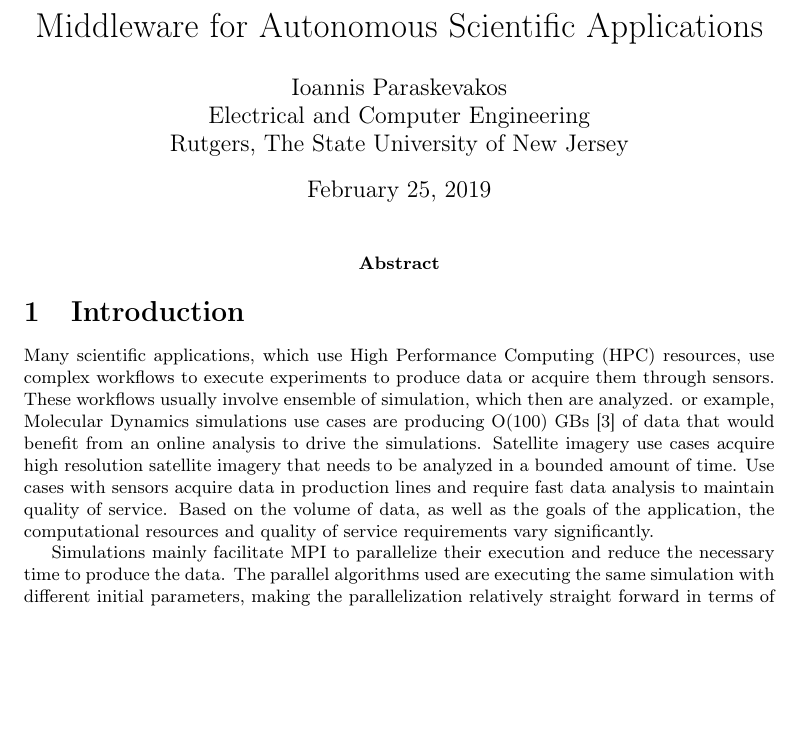
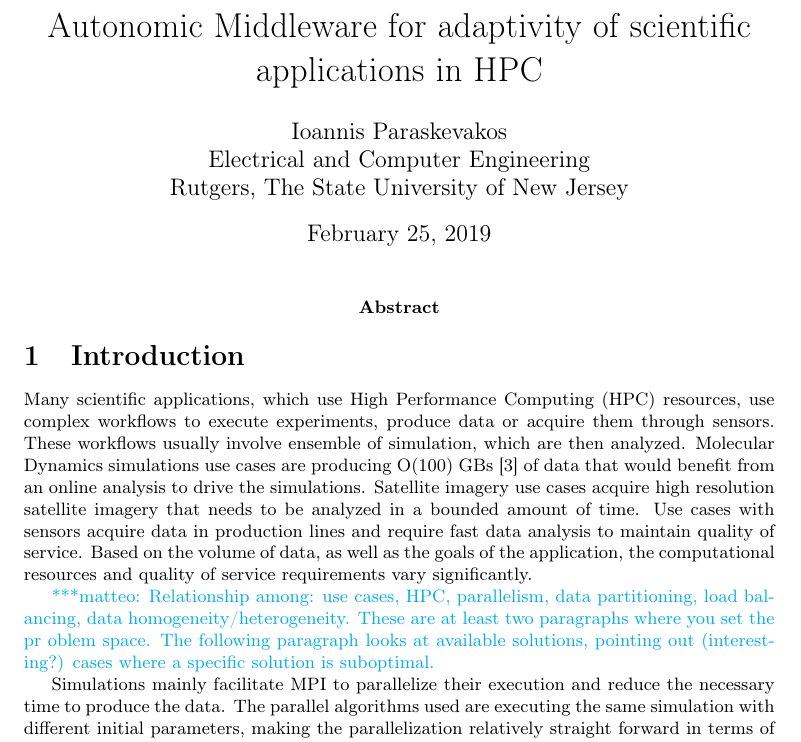
Before and after one commit to iparask/phd_dissertation, a LaTeX document (Proposal/main.tex, which reads Proposal/preamble.tex): part of page 1 of 3 before the commit and part of page 1 of 4 after it, cut at the place of the change, the shorter picture padded with empty space. Compiled offline with pdfLaTeX.

Commit message:
Title change

```diff
--- a/Proposal/main.tex
+++ b/Proposal/main.tex
@@ -1,6 +1,6 @@
 \input{preamble.tex}
 
-\title{Middleware for Autonomous Scientific Applications}
+\title{Autonomic Middleware for adaptivity of  scientific applications in HPC}
 \author{Ioannis Paraskevakos \\	Electrical and Computer Engineering \\Rutgers, The State University of New Jersey}
 
 \begin{document}
@@ -11,9 +11,9 @@
 
 \section{Introduction}
 Many scientific applications, which use High Performance Computing (HPC)
-resources, use complex workflows to execute experiments to produce data or
+resources, use complex workflows to execute experiments, produce data or
 acquire them through sensors. These workflows usually involve ensemble of
-simulation, which then are analyzed. or example, Molecular Dynamics simulations
+simulation, which are then analyzed. Molecular Dynamics simulations
 use cases are producing O(100) GBs~\cite{cheatham2015impact} of data that would
 benefit from an online analysis to drive the simulations. Satellite imagery use
 cases acquire high resolution satellite imagery that needs to be analyzed in a
@@ -24,7 +24,7 @@ resources and quality of service requirements vary significantly.
 
 \mtnote{Relationship among: use cases, HPC, parallelism, data partitioning, load
 	balancing, data homogeneity/heterogeneity. These are at least two paragraphs
-	where you set the problem space. The following paragraph looks at available
+	where you set the pr oblem space. The following paragraph looks at available
 	solutions, pointing out (interesting?) cases where a specific solution is
 	suboptimal.}
 
--- a/Proposal/preamble.tex
+++ b/Proposal/preamble.tex
@@ -24,7 +24,7 @@
 %\definecolor{backcolour}{rgb}{0.95,0.95,0.92}
 
 \newif\ifdraft
-%\drafttrue
+\drafttrue
 \ifdraft
 \definecolor{ocolor}{rgb}{1,0,0.4}
 \newcommand{\jwave}[1]{ {\reduwave{#1}}}
```
